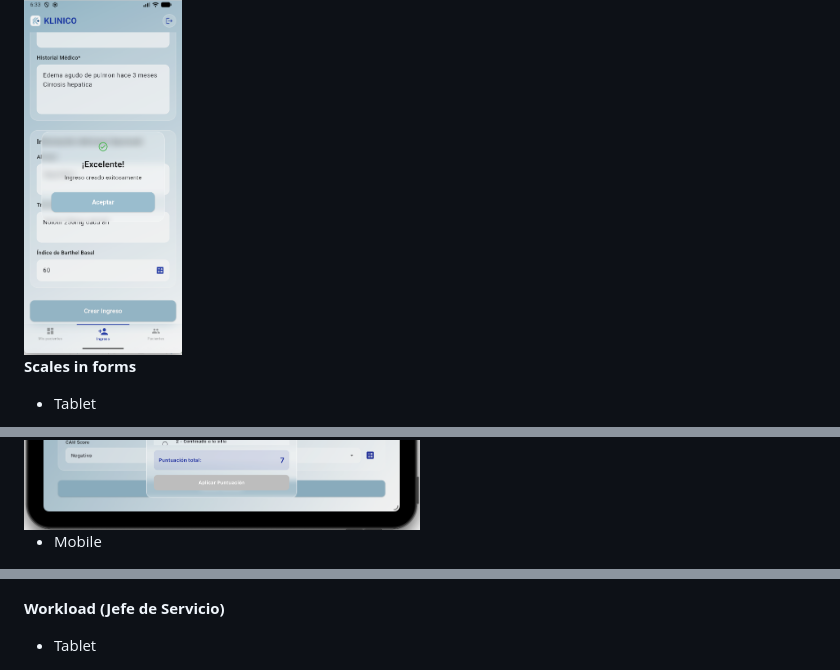
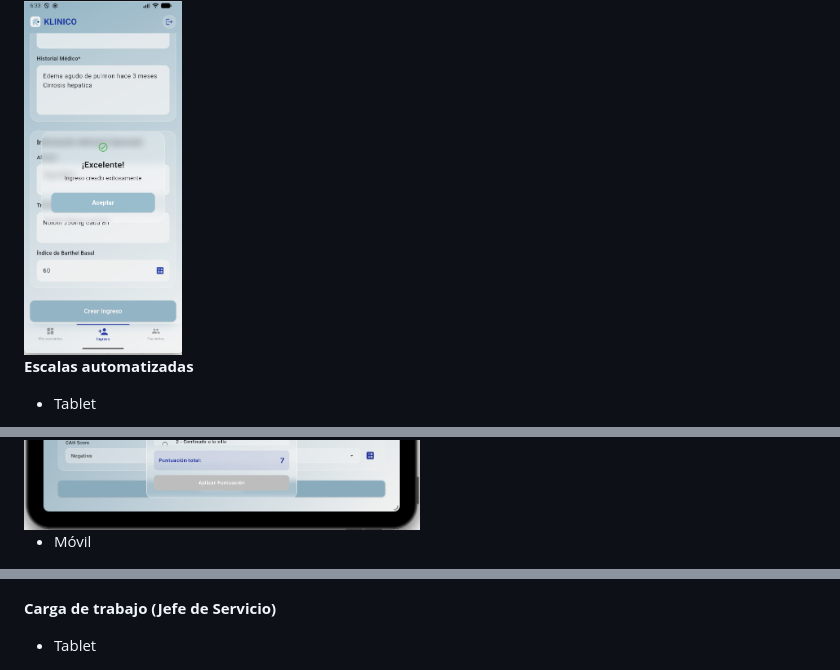
Before and after one commit to SergioLM7/klinico-front, a Markdown page: README.md, 3 parts joined by grey strips. Rendered like a GitHub page.

```diff
--- a/README.md
+++ b/README.md
@@ -120,18 +120,18 @@ El sistema distingue dos perfiles de usuario con vistas y permisos diferenciados
 
 <img src="https://github.com/SergioLM7/klinico-front/blob/main/assets/screenshots/mobile/movil-creacion-admision-ok.png" width="20%" height="50%">
 
-**Scales in forms**
+**Escalas automatizadas**
 - Tablet
 
 <img src="https://github.com/SergioLM7/klinico-front/blob/main/assets/screenshots/tablet/tablet-escala-chads2.png" width="50%" height="50%">
 
 <img src="https://github.com/SergioLM7/klinico-front/blob/main/assets/screenshots/tablet/tablet-escala-braden.png" width="50%" height="50%">
 
-- Mobile
+- Móvil
 
 <img src="https://github.com/SergioLM7/klinico-front/blob/main/assets/screenshots/mobile/movil-escala-chads2.png" width="20%" height="50%"> <img src="https://github.com/SergioLM7/klinico-front/blob/main/assets/screenshots/mobile/movil-escala-cam-KO.png" width="20%" height="50%">
 
-**Workload (Jefe de Servicio)**
+**Carga de trabajo (Jefe de Servicio)**
 - Tablet
 
 <img src="https://github.com/SergioLM7/klinico-front/blob/main/assets/screenshots/tablet/tablet-carga-trabajo-servicio.png" width="50%" height="50%">
```
Also changed, not shown: other parts of README.md (+13 -13 lines).
